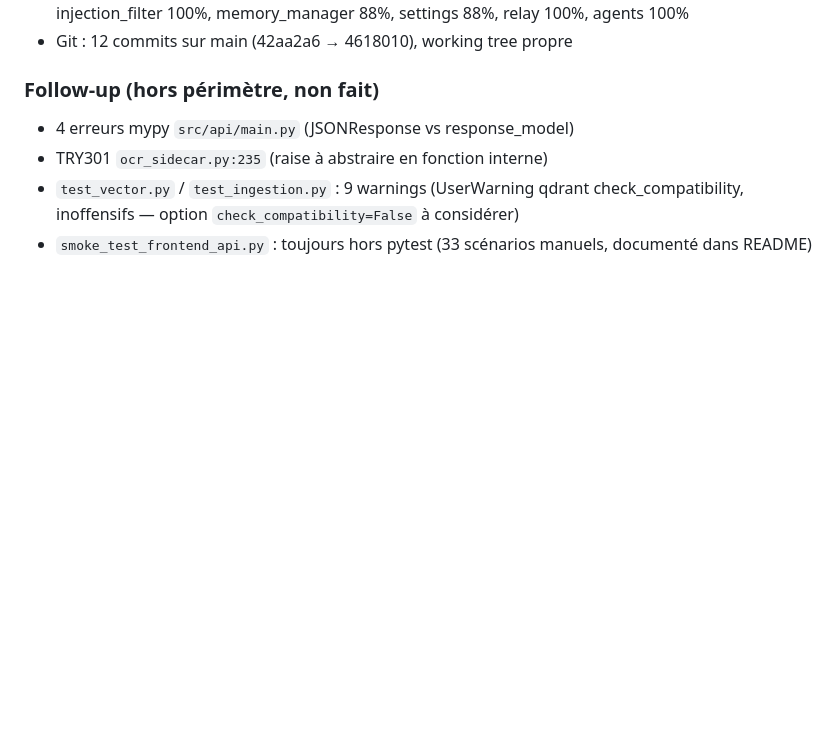
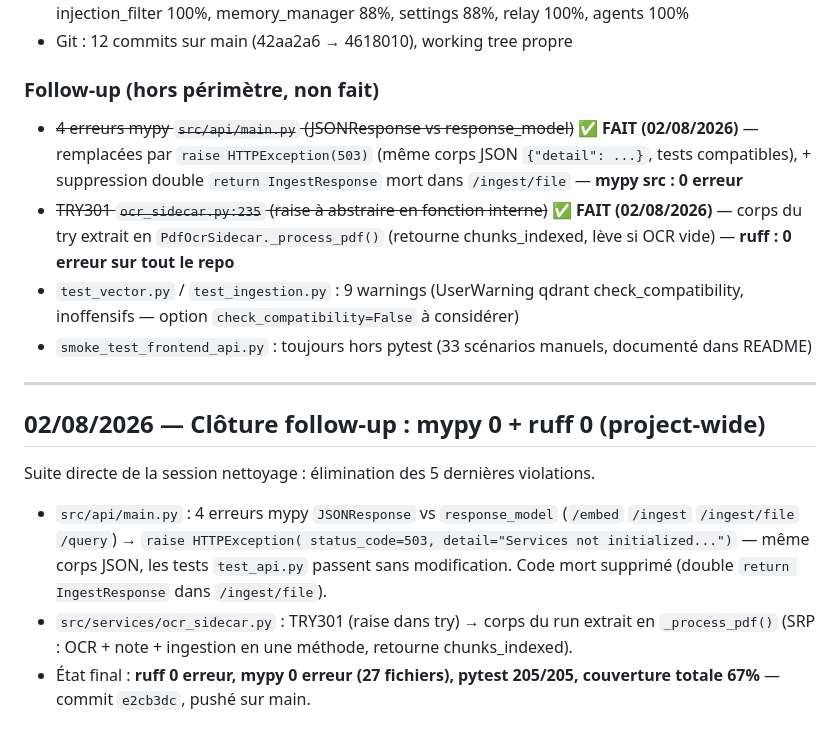
Before and after one commit to chelmooz/rag-multi-agent-cluster, a Markdown page: backlog.md, the part around the change. Drawn GitHub-style; blank space fills up the shorter version.

Commit message:
docs: clôture follow-up mypy/ruff — 0 erreur project-wide

```diff
--- a/backlog.md
+++ b/backlog.md
@@ -1742,10 +1742,26 @@ Accord : Option B, ordre 1→2→3→4(a→e), un commit vérifiable par étape.
 
 ### Follow-up (hors périmètre, non fait)
 
-- 4 erreurs mypy `src/api/main.py` (JSONResponse vs response_model)
-- TRY301 `ocr_sidecar.py:235` (raise à abstraire en fonction interne)
+- ~~4 erreurs mypy `src/api/main.py` (JSONResponse vs response_model)~~ **✅ FAIT (02/08/2026)** — remplacées par `raise HTTPException(503)` (même corps JSON `{"detail": ...}`, tests compatibles), + suppression double `return IngestResponse` mort dans `/ingest/file` — **mypy src : 0 erreur**
+- ~~TRY301 `ocr_sidecar.py:235` (raise à abstraire en fonction interne)~~ **✅ FAIT (02/08/2026)** — corps du try extrait en `PdfOcrSidecar._process_pdf()` (retourne chunks_indexed, lève si OCR vide) — **ruff : 0 erreur sur tout le repo**
 - `test_vector.py` / `test_ingestion.py` : 9 warnings (UserWarning qdrant
   check_compatibility, inoffensifs — option `check_compatibility=False` à
   considérer)
 - `smoke_test_frontend_api.py` : toujours hors pytest (33 scénarios manuels,
   documenté dans README)
+
+---
+
+## 02/08/2026 — Clôture follow-up : mypy 0 + ruff 0 (project-wide)
+
+Suite directe de la session nettoyage : élimination des 5 dernières violations.
+- `src/api/main.py` : 4 erreurs mypy `JSONResponse` vs `response_model`
+  (`/embed` `/ingest` `/ingest/file` `/query`) → `raise HTTPException(
+  status_code=503, detail="Services not initialized...")` — même corps JSON,
+  les tests `test_api.py` passent sans modification. Code mort supprimé
+  (double `return IngestResponse` dans `/ingest/file`).
+- `src/services/ocr_sidecar.py` : TRY301 (raise dans try) → corps du run
+  extrait en `_process_pdf()` (SRP : OCR + note + ingestion en une méthode,
+  retourne chunks_indexed).
+- État final : **ruff 0 erreur, mypy 0 erreur (27 fichiers), pytest 205/205,
+  couverture totale 67%** — commit `e2cb3dc`, pushé sur main.
```
